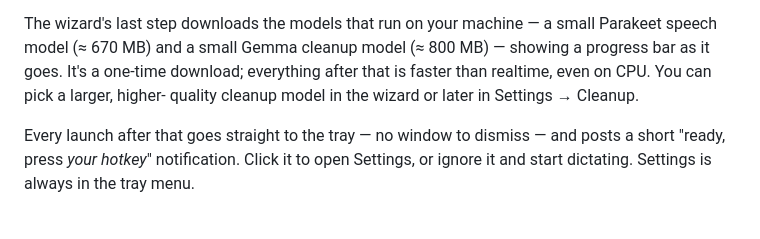
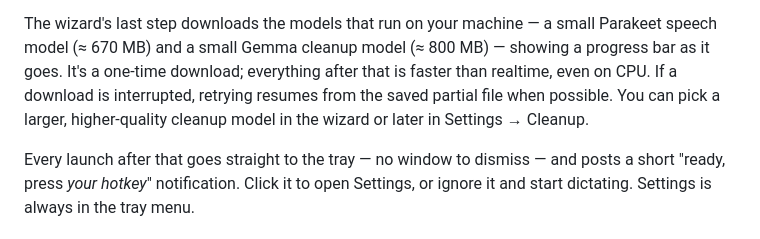
Before and after one commit to cleanunicorn/earheart, a Markdown page: README.md, the part around the change. Drawn GitHub-style.

Commit message:
docs: mention resumable model downloads

```diff
--- a/README.md
+++ b/README.md
@@ -234,8 +234,9 @@ Settings → Speech-to-text or Settings → Cleanup.
 The wizard's last step downloads the models that run on your machine — a small
 Parakeet speech model (≈ 670 MB) and a small Gemma cleanup model (≈ 800 MB) —
 showing a progress bar as it goes. It's a one-time download; everything after
-that is faster than realtime, even on CPU. You can pick a larger, higher-
-quality cleanup model in the wizard or later in Settings → Cleanup.
+that is faster than realtime, even on CPU. If a download is interrupted,
+retrying resumes from the saved partial file when possible. You can pick a
+larger, higher-quality cleanup model in the wizard or later in Settings → Cleanup.
 
 Every launch after that goes straight to the tray — no window to dismiss — and
 posts a short "ready, press *your hotkey*" notification. Click it to open
```
